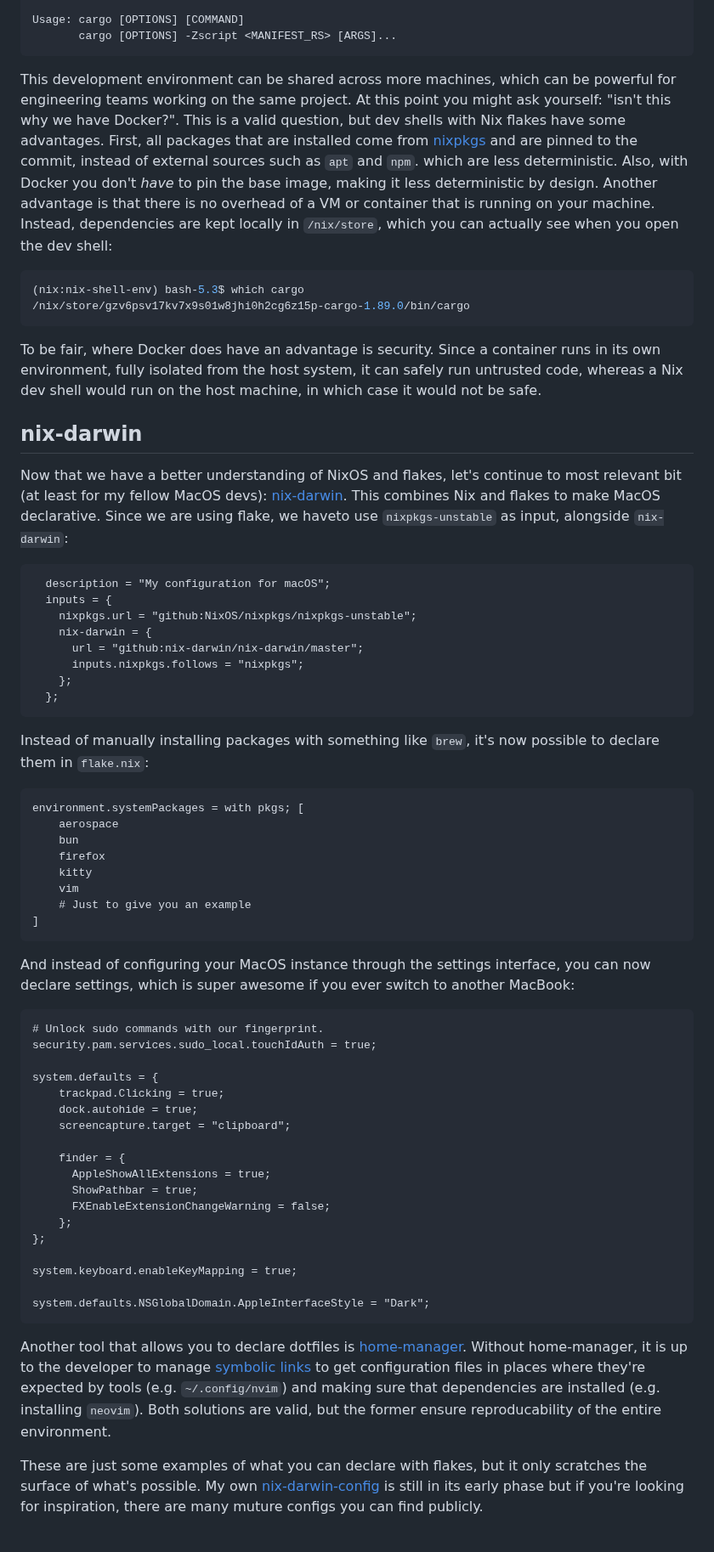
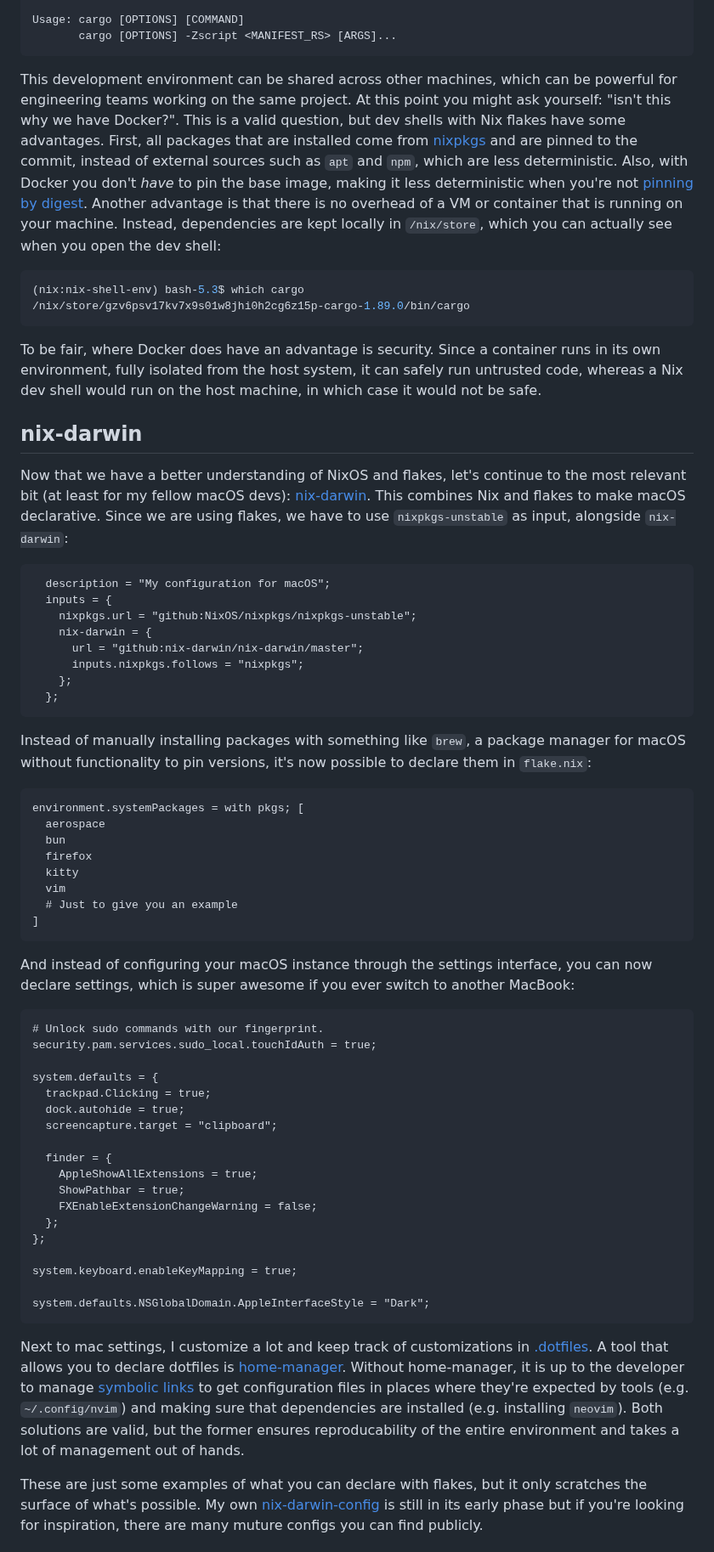
Before and after one commit to danielsteman/web-rs, a Markdown page: articles/blog19.md, the part around one of its changes. Shown at 85% size. GitHub-like rendering.

````diff
--- a/articles/blog19.md
+++ b/articles/blog19.md
@@ -118,7 +118,7 @@ Usage: cargo [OPTIONS] [COMMAND]
        cargo [OPTIONS] -Zscript <MANIFEST_RS> [ARGS]...
 ```
 
-This development environment can be shared across more machines, which can be powerful for engineering teams working on the same project. At this point you might ask yourself: "isn't this why we have Docker?". This is a valid question, but dev shells with Nix flakes have some advantages. First, all packages that are installed come from [nixpkgs](https://search.nixos.org/packages) and are pinned to the commit, instead of external sources such as `apt` and `npm`. which are less deterministic. Also, with Docker you don't _have_ to pin the base image, making it less deterministic by design. Another advantage is that there is no overhead of a VM or container that is running on your machine. Instead, dependencies are kept locally in `/nix/store`, which you can actually see when you open the dev shell:
+This development environment can be shared across other machines, which can be powerful for engineering teams working on the same project. At this point you might ask yourself: "isn't this why we have Docker?". This is a valid question, but dev shells with Nix flakes have some advantages. First, all packages that are installed come from [nixpkgs](https://search.nixos.org/packages) and are pinned to the commit, instead of external sources such as `apt` and `npm`, which are less deterministic. Also, with Docker you don't _have_ to pin the base image, making it less deterministic when you're not [pinning by digest](https://docs.docker.com/dhi/core-concepts/digests/). Another advantage is that there is no overhead of a VM or container that is running on your machine. Instead, dependencies are kept locally in `/nix/store`, which you can actually see when you open the dev shell:
 
 ```bash
 (nix:nix-shell-env) bash-5.3$ which cargo
@@ -129,7 +129,7 @@ To be fair, where Docker does have an advantage is security. Since a container r
 
 ## nix-darwin
 
-Now that we have a better understanding of NixOS and flakes, let's continue to most relevant bit (at least for my fellow MacOS devs): [nix-darwin](https://github.com/nix-darwin/nix-darwin). This combines Nix and flakes to make MacOS declarative. Since we are using flake, we haveto use `nixpkgs-unstable` as input, alongside `nix-darwin`:
+Now that we have a better understanding of NixOS and flakes, let's continue to the most relevant bit (at least for my fellow macOS devs): [nix-darwin](https://github.com/nix-darwin/nix-darwin). This combines Nix and flakes to make macOS declarative. Since we are using flakes, we have to use `nixpkgs-unstable` as input, alongside `nix-darwin`:
 
 ```nix
   description = "My configuration for macOS";
@@ -142,35 +142,35 @@ Now that we have a better understanding of NixOS and flakes, let's continue to m
   };
 ```
 
-Instead of manually installing packages with something like `brew`, it's now possible to declare them in `flake.nix`:
+Instead of manually installing packages with something like `brew`, a package manager for macOS without functionality to pin versions, it's now possible to declare them in `flake.nix`:
 
 ```nix
 environment.systemPackages = with pkgs; [
-    aerospace
-    bun
-    firefox
-    kitty
-    vim
-    # Just to give you an example
+  aerospace
+  bun
+  firefox
+  kitty
+  vim
+  # Just to give you an example
 ]
 ```
 
-And instead of configuring your MacOS instance through the settings interface, you can now declare settings, which is super awesome if you ever switch to another MacBook:
+And instead of configuring your macOS instance through the settings interface, you can now declare settings, which is super awesome if you ever switch to another MacBook:
 
 ```nix
 # Unlock sudo commands with our fingerprint.
 security.pam.services.sudo_local.touchIdAuth = true;
 
 system.defaults = {
-    trackpad.Clicking = true;
-    dock.autohide = true;
-    screencapture.target = "clipboard";
+  trackpad.Clicking = true;
+  dock.autohide = true;
+  screencapture.target = "clipboard";
 
-    finder = {
-      AppleShowAllExtensions = true;
-      ShowPathbar = true;
-      FXEnableExtensionChangeWarning = false;
-    };
+  finder = {
+    AppleShowAllExtensions = true;
+    ShowPathbar = true;
+    FXEnableExtensionChangeWarning = false;
+  };
 };
 
 system.keyboard.enableKeyMapping = true;
@@ -178,7 +178,7 @@ system.keyboard.enableKeyMapping = true;
 system.defaults.NSGlobalDomain.AppleInterfaceStyle = "Dark";
 ```
 
-Another tool that allows you to declare dotfiles is [home-manager](https://github.com/nix-community/home-manager). Without home-manager, it is up to the developer to manage [symbolic links](https://en.wikipedia.org/wiki/Symbolic_link) to get configuration files in places where they're expected by tools (e.g. `~/.config/nvim`) and making sure that dependencies are installed (e.g. installing `neovim`). Both solutions are valid, but the former ensure reproducability of the entire environment.
+Next to mac settings, I customize a lot and keep track of customizations in [.dotfiles](https://github.com/danielsteman/.dotfiles). A tool that allows you to declare dotfiles is [home-manager](https://github.com/nix-community/home-manager). Without home-manager, it is up to the developer to manage [symbolic links](https://en.wikipedia.org/wiki/Symbolic_link) to get configuration files in places where they're expected by tools (e.g. `~/.config/nvim`) and making sure that dependencies are installed (e.g. installing `neovim`). Both solutions are valid, but the former ensures reproducability of the entire environment and takes a lot of management out of hands.
 
 These are just some examples of what you can declare with flakes, but it only scratches the surface of what's possible. My own [nix-darwin-config](https://github.com/danielsteman/.dotfiles/tree/master/nix-darwin-config) is still in its early phase but if you're looking for inspiration, there are many muture configs you can find publicly.
 
````
Also changed, not shown: other parts of articles/blog19.md (+6 -4 lines).
